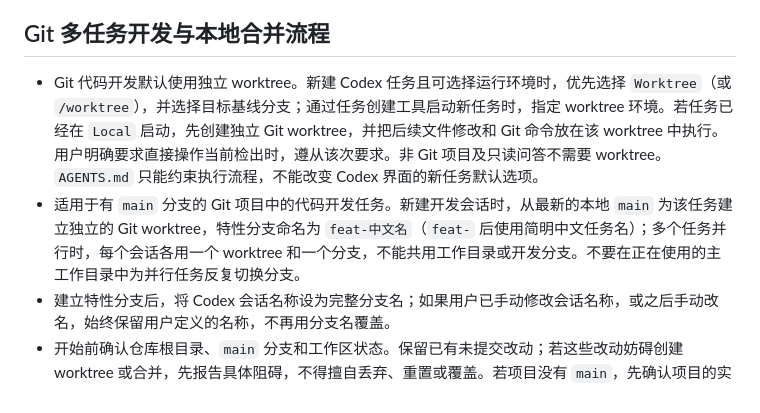
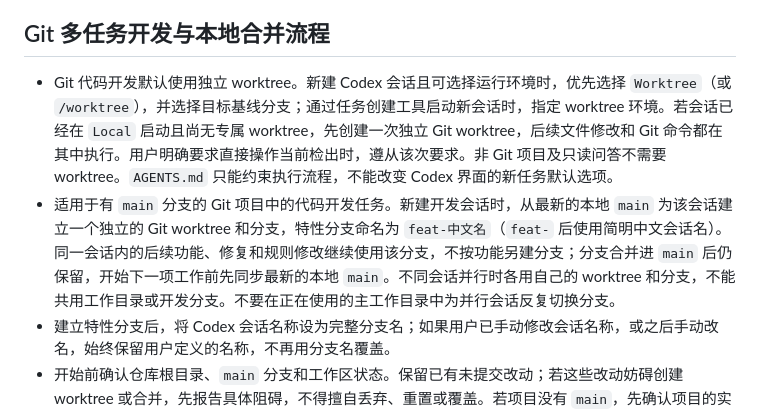
Before and after one commit to bobo553/wavequant-monorepo, a Markdown page: docs/agent/codex-global-AGENTS.md, the part around the change. Drawn GitHub-style.

```diff
--- a/docs/agent/codex-global-AGENTS.md
+++ b/docs/agent/codex-global-AGENTS.md
@@ -27,8 +27,8 @@ Never automatically redeem or consume a Codex usage reset credit (重置卡). As
 
 ## Git 多任务开发与本地合并流程
 
-- Git 代码开发默认使用独立 worktree。新建 Codex 任务且可选择运行环境时，优先选择 `Worktree`（或 `/worktree`），并选择目标基线分支；通过任务创建工具启动新任务时，指定 worktree 环境。若任务已经在 `Local` 启动，先创建独立 Git worktree，并把后续文件修改和 Git 命令放在该 worktree 中执行。用户明确要求直接操作当前检出时，遵从该次要求。非 Git 项目及只读问答不需要 worktree。`AGENTS.md` 只能约束执行流程，不能改变 Codex 界面的新任务默认选项。
-- 适用于有 `main` 分支的 Git 项目中的代码开发任务。新建开发会话时，从最新的本地 `main` 为该任务建立独立的 Git worktree，特性分支命名为 `feat-中文名`（`feat-` 后使用简明中文任务名）；多个任务并行时，每个会话各用一个 worktree 和一个分支，不能共用工作目录或开发分支。不要在正在使用的主工作目录中为并行任务反复切换分支。
+- Git 代码开发默认使用独立 worktree。新建 Codex 会话且可选择运行环境时，优先选择 `Worktree`（或 `/worktree`），并选择目标基线分支；通过任务创建工具启动新会话时，指定 worktree 环境。若会话已经在 `Local` 启动且尚无专属 worktree，先创建一次独立 Git worktree，后续文件修改和 Git 命令都在其中执行。用户明确要求直接操作当前检出时，遵从该次要求。非 Git 项目及只读问答不需要 worktree。`AGENTS.md` 只能约束执行流程，不能改变 Codex 界面的新任务默认选项。
+- 适用于有 `main` 分支的 Git 项目中的代码开发任务。新建开发会话时，从最新的本地 `main` 为该会话建立一个独立的 Git worktree 和分支，特性分支命名为 `feat-中文名`（`feat-` 后使用简明中文会话名）。同一会话内的后续功能、修复和规则修改继续使用该分支，不按功能另建分支；分支合并进 `main` 后仍保留，开始下一项工作前先同步最新的本地 `main`。不同会话并行时各用自己的 worktree 和分支，不能共用工作目录或开发分支。不要在正在使用的主工作目录中为并行会话反复切换分支。
 - 建立特性分支后，将 Codex 会话名称设为完整分支名；如果用户已手动修改会话名称，或之后手动改名，始终保留用户定义的名称，不再用分支名覆盖。
 - 开始前确认仓库根目录、`main` 分支和工作区状态。保留已有未提交改动；若这些改动妨碍创建 worktree 或合并，先报告具体阻碍，不得擅自丢弃、重置或覆盖。若项目没有 `main`，先确认项目的实际主分支，不自行猜测替代基线。
 - 在各自的特性分支完成实现、与改动直接相关的检查和代码复核，再提交该任务的改动。每条提交标题必须准确描述本次改动，整条标题少于 35 个字符（类型前缀、空格和标点也计入）。验证节奏遵循上文“开发验证节奏”；检查未通过时先修复，无法通过时说明原因，不合并。
```
Also changed, not shown: AGENTS.md (+2 -2 lines).
